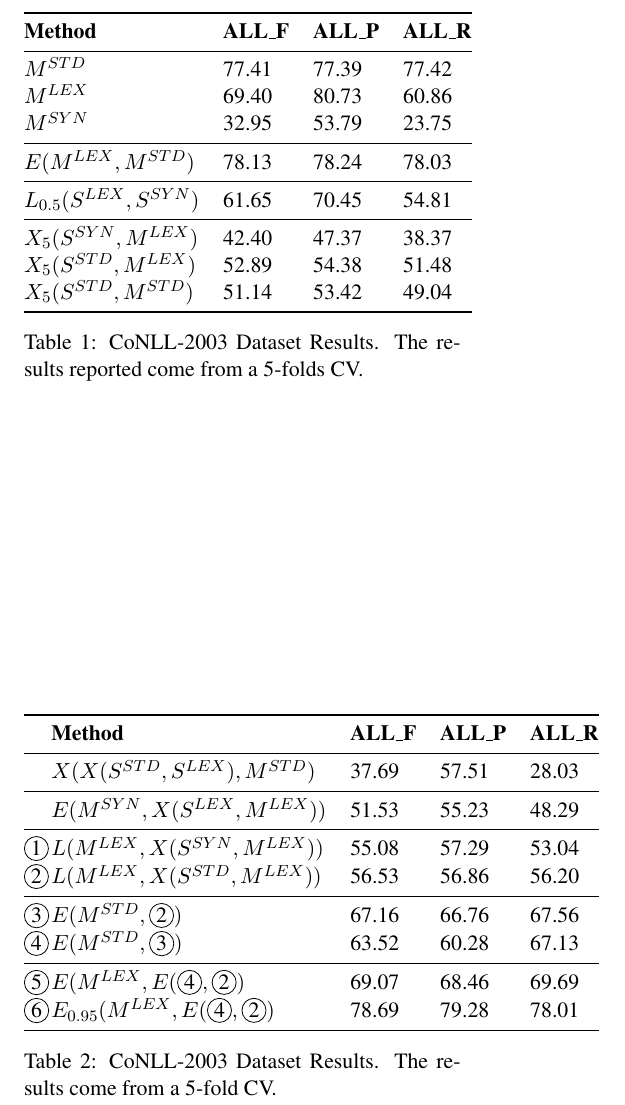
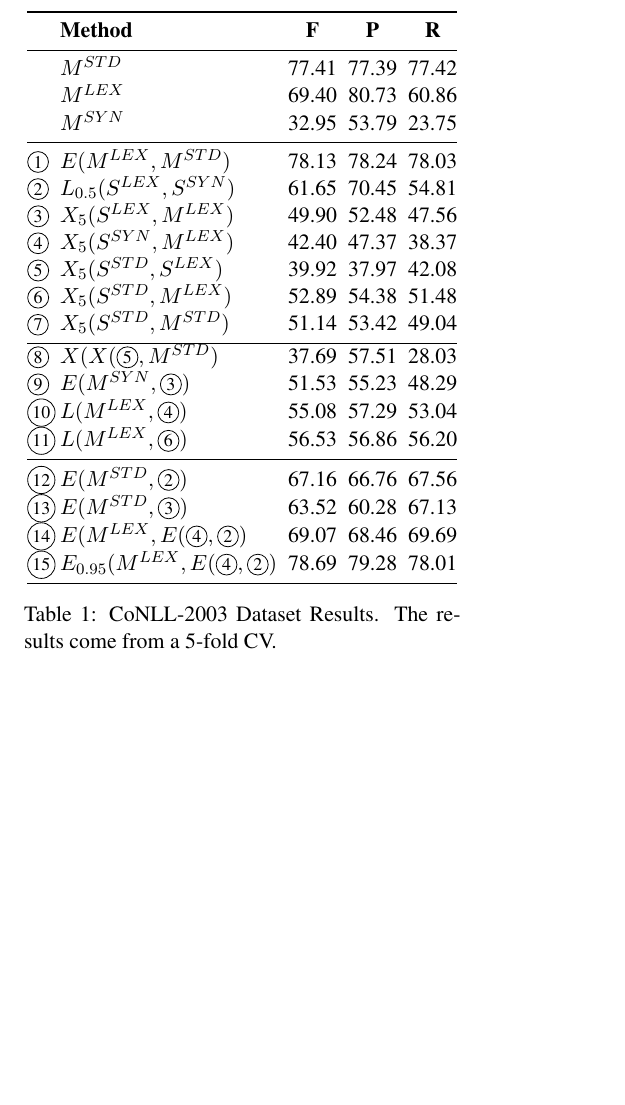
Before and after one commit to psorianom/paper_fusion, a LaTeX paper (fusion_paper.tex, which reads conll_tables.tex): part of page 7 of 14, cut at the place of the change, the shorter picture padded with empty space. Compiled offline with pdfLaTeX.

Commit message:
before creating new tables

```diff
--- a/conll_tables.tex
+++ b/conll_tables.tex
@@ -1,26 +1,28 @@
 \begin{table}[]
 \centering
-\begin{tabular}{@{}llll@{}}
+\setlength\tabcolsep{2.75pt}
+\begin{tabular}{@{\makebox[1.50em][l]{\rownumber\space}}lccc@{}}
 \toprule
-\textbf{Method} & \textbf{ALL\_F} & \textbf{ALL\_P} & \textbf{ALL\_R}\\ \midrule
+\textbf{Method} & \textbf{F} & \textbf{P} & \textbf{R}\\ \midrule
 $M^{STD}$                    & 77.41 & 77.39 & 77.42  \\
 $M^{LEX}$                    & 69.40 & 80.73 & 60.86 \\
+\gdef\rownumber{\circlednumber{\stepcounter{magicrownumbers}\arabic{magicrownumbers}}}%
 $M^{SYN}$                    & 32.95 & 53.79 & 23.75 \\
 \midrule
 %                             &       &       &       \\
 %$E(M^{LEX}, M^{SYN})$        & 72.01 & 79.40  & 65.86 \\
 $E(M^{LEX}, M^{STD})$        & 78.13 & 78.24 & 78.03 \\
 %$E(M^{SYN}, M^{STD})$        & 77.70 & 77.55 & 77.85 \\
-\midrule
+%\midrule
 %                             &       &       &       \\
 $L_{0.5}(S^{LEX}, S^{SYN})$  & 61.65 & 70.45 & 54.81 \\
 %$L_{0.5}(S^{LEX}, S^{STD})$  & 55.64   & 67.32 & 47.42 \\
 %$L_{0.5}(S^{SYN}, S^{STD})$  & 50.21 & 56.43 & 45.23 \\
-\midrule
+%\midrule
 %                             &       &       &       \\
 %$X_5(S^{LEX}, S^{SYN})$      & 26.15           & 22.29           & 31.64           \\
 %$X_5(S^{LEX}, S^{STD})$*  & 27.75         & 23.71            & 33.46     \\
-%$X_5(S^{LEX}, M^{LEX})$  & 49.90           & 52.48            & 47.56           \\
+$X_5(S^{LEX}, M^{LEX})$  & 49.90           & 52.48            & 47.56           \\
 %$X_5(S^{LEX}, M^{SYN})$  & 36.69           & 38.91            & 34.70           \\
 %$X_5(S^{LEX}, M^{STD})$* & 47.97           & 52.77            & 43.96           \\
 %
@@ -32,22 +34,22 @@ $X_5(S^{SYN}, M^{LEX})$ &  42.40          & 47.37            & 38.37          \\
 %$X_5(S^{SYN}, M^{STD})$  & 47.27           & 46.81            & 47.74           \\
 %
 %                             &       &       &       \\
-%$X_5(S^{STD}, S^{LEX})$      & 39.92           & 37.97           & 42.08           \\
+$X_5(S^{STD}, S^{LEX})$      & 39.92           & 37.97           & 42.08           \\
 %$X_5(S^{STD}, S^{SYN})$  &27.87				&23.53						&34.17    \\
 $X_5(S^{STD}, M^{LEX})$  & 52.89           & 54.38            & 51.48           \\
 %$X_{10}(S^{STD}, M^{SYN})$  & 40.39           & 42.21            & 38.71           \\
 $X_5(S^{STD}, M^{STD})$  &51.14	&53.42	&49.04            \\  \bottomrule
-\end{tabular}
-\caption{CoNLL-2003 Dataset Results. The results reported come from a 5-folds CV.}
-\label{tab:wikigold}
-\end{table}
+%\end{tabular}
+%\caption{CoNLL-2003 Dataset Results. The results reported come from a 5-folds CV.}
+%\label{tab:wikigold}
+%\end{table}
 
-\begin{table}[]
-\centering
-\begin{tabular}{@{\makebox[1.25em][l]{\rownumber\space}}llll@{}}
-\toprule
-
-\textbf{Method} & \textbf{ALL\_F} & \textbf{ALL\_P} & \textbf{ALL\_R} \\ \midrule
+%\begin{table}[]
+%\centering
+%\begin{tabular}{@{\makebox[1.25em][l]{\rownumber\space}}llll@{}}
+%\toprule
+%
+%\textbf{Method} & \textbf{ALL\_F} & \textbf{ALL\_P} & \textbf{ALL\_R} \\ \midrule
 
 %
 %$X(X(S^{STD}, S^{SYN}), M^{STD})$  & 26.71           & 36.53           & 21.05\\
@@ -59,10 +61,10 @@ $X_5(S^{STD}, M^{STD})$  &51.14	&53.42	&49.04            \\  \bottomrule
 %$X(X(S^{STD}, S^{SYN}), S^{LEX})$  & 23.80          & 26.20           & 21.79\\
 %$X(X(S^{STD}, S^{SYN}), S^{SYN})$  & 17.09           & 14.34           & 21.15 \\
 %\midrule
-$X(X(S^{STD}, S^{LEX}), M^{STD})$  & 37.69           & 57.51           & 28.03\\
+$X(X(\circlednumber{5}, M^{STD})$  & 37.69           & 57.51           & 28.03\\
 %$X(X(S^{STD}, S^{LEX}), M^{LEX})$  & 38.31          & 49.99           & 31.05\\
 %$X(X(S^{STD}, S^{LEX}), M^{SYN})$  & 29.31           & 35.92           & 24.75 \\
-\midrule
+%\midrule
 %
 %$X(X(S^{STD}, S^{LEX}), S^{STD})$  & 25.18          & 22.00           & 29.43\\
 %$X(X(S^{STD}, S^{LEX}), S^{LEX})$  & 23.53         & 19.77           & 29.06\\
@@ -82,16 +84,16 @@ $X(X(S^{STD}, S^{LEX}), M^{STD})$  & 37.69           & 57.51           & 28.03\\
 %\midrule
 %$E(M^{LEX}, X(S^{LEX}, M^{LEX}))$      & 48.96	&	60.40	&	41.17           \\
 \gdef\rownumber{\circlednumber{\stepcounter{magicrownumbers}\arabic{magicrownumbers}}}%
-$E(M^{SYN}, X(S^{LEX}, M^{LEX}))$      & 51.53	&	55.23	&	48.29          \\
+$E(M^{SYN}, \circlednumber{3})$      & 51.53	&	55.23	&	48.29          \\
 %$E(M^{STD}, X(S^{LEX}, M^{LEX}))$      & 47.42	&	58.47	&	39.89           \\
 
-\midrule
+%\midrule
 %
 
 %$L(M^{STD}, X(S^{STD}, M^{STD}))$      & 54.82           & 53.56          & 56.14           \\
 %$L(M^{STD}, X(S^{SYN}, M^{STD}))$      & 51.98           & 55.55           & 48.84           \\
-$L(M^{LEX}, X(S^{SYN}, M^{LEX}))$      & 55.08           & 57.29          & 53.04           \\
-$L(M^{LEX}, X(S^{STD}, M^{LEX}))$      & 56.53           & 56.86           & 56.20           \\
+$L(M^{LEX}, \circlednumber{4})$      & 55.08           & 57.29          & 53.04           \\
+$L(M^{LEX}, \circlednumber{6})$      & 56.53           & 56.86           & 56.20           \\
 %$L(M^{LEX}, X(S^{LEX}, M^{LEX}))$      & 52.39           & 59.81           & 46.6	           \\
 \midrule
 
@@ -104,7 +106,7 @@ $L(M^{LEX}, X(S^{STD}, M^{LEX}))$      & 56.53           & 56.86           & 56.
 $E(M^{STD}, \circlednumber{2})$      & 67.16          & 66.76           & 67.56	          \\
 $E(M^{STD}, \circlednumber{3})$      & 63.52          & 60.28           & 67.13	          \\
 %$E(M^{STD}, L(M^{LEX}, X(S^{STD}, M^{LEX})))$      & 63.52          & 60.28           & 67.13	          \\
-\midrule
+%\midrule
 %
 %$E(M^{LEX}, E(E(M^{STD}, L(M^{LEX}, X(S^{SYN}, M^{LEX}))), L(M^{LEX}, X(S^{SYN}, M^{LEX}))))$       & 69.07          & 68.46           & 69.69         \\
 $E(M^{LEX}, E(\circlednumber{4}, \circlednumber{2})$       & 69.07          & 68.46           & 69.69         \\
--- a/fusion_paper.tex
+++ b/fusion_paper.tex
@@ -26,7 +26,7 @@
 \preto\tabular{\setcounter{magicrownumbers}{0}}
 %\newcommand{\circlednumber}[1]{\raisebox{.5pt}{\textcircled{\raisebox{-.9pt} {#1}}}}
 \newcommand*\circlednumber[1]{\tikz[baseline=(char.base)]{
-    \node[shape=circle,draw,inner sep=1pt, minimum size=1pt] (char) {#1};}}
+    \node[shape=circle,draw,inner sep=1pt, minimum size=1pt] (char) {\footnotesize{#1}};}}
 \newcounter{magicrownumbers}
 \def\rownumber{}
 %\setlength\titlebox{5cm}
```
